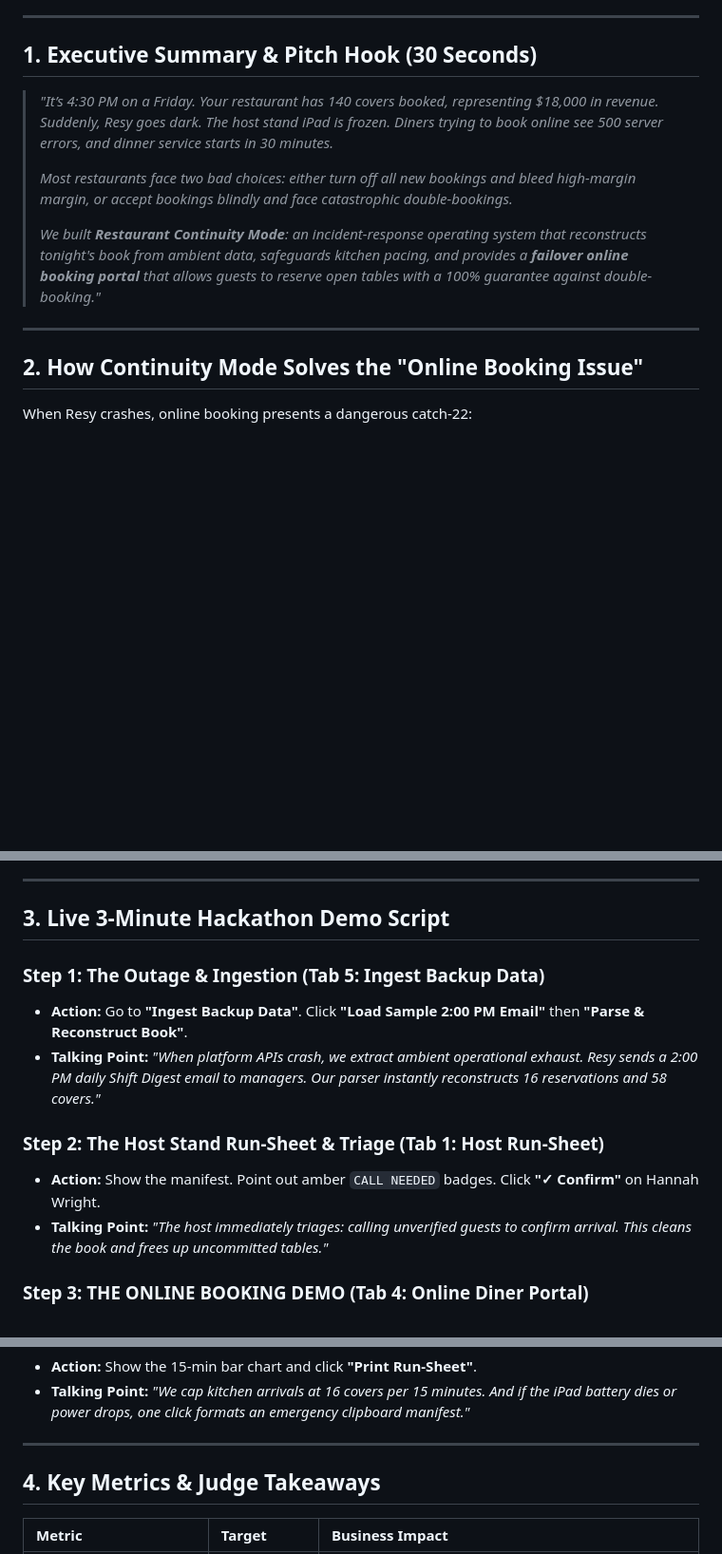
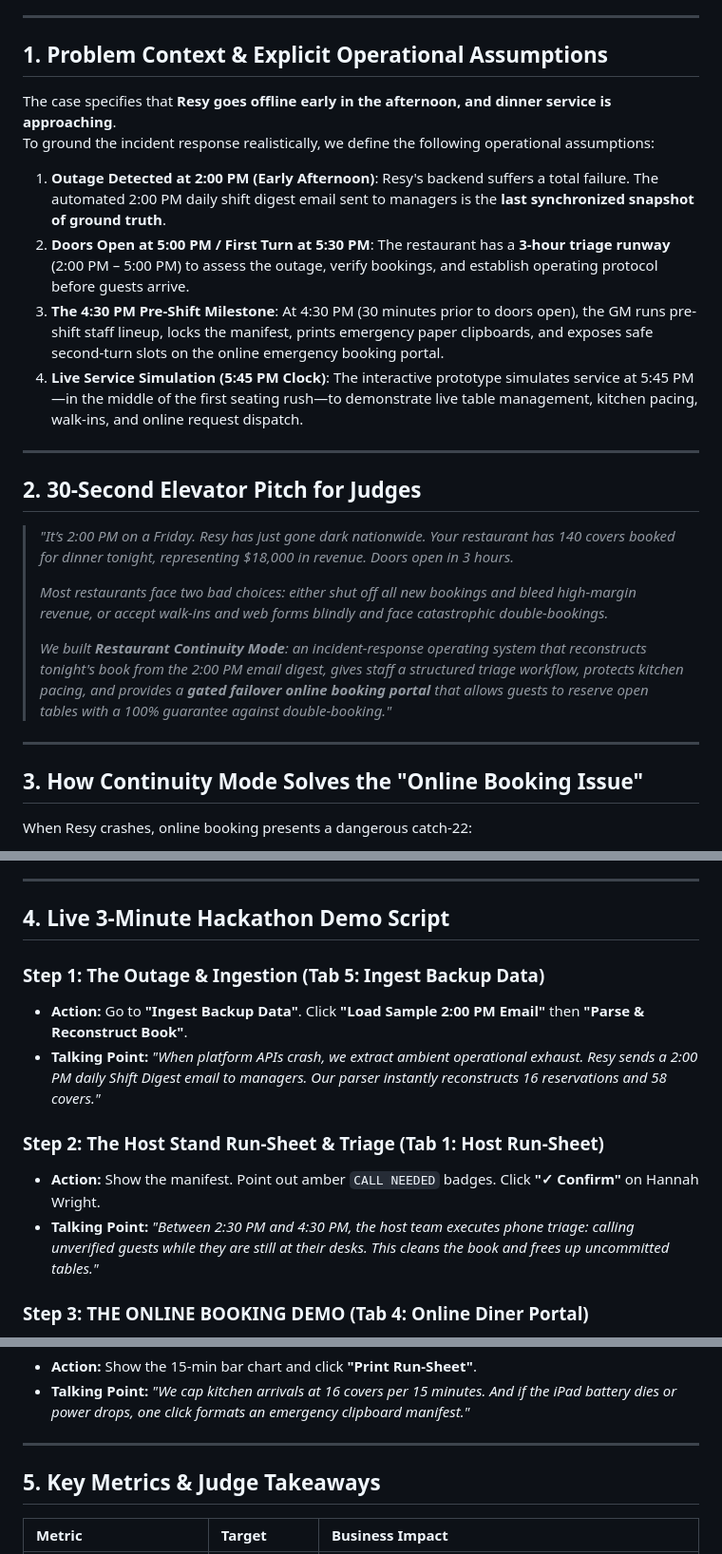
Before and after one commit to kreator-K/Resy-Continuity-Mode, a Markdown page: DEMO_PITCH.md, 3 parts joined by grey strips. Shown at 95% size. GitHub-like rendering; blank space fills up the shorter version.

```diff
--- a/DEMO_PITCH.md
+++ b/DEMO_PITCH.md
@@ -5,17 +5,29 @@
 
 ---
 
-## 1. Executive Summary & Pitch Hook (30 Seconds)
+## 1. Problem Context & Explicit Operational Assumptions
 
-> *"It’s 4:30 PM on a Friday. Your restaurant has 140 covers booked, representing $18,000 in revenue. Suddenly, Resy goes dark. The host stand iPad is frozen. Diners trying to book online see 500 server errors, and dinner service starts in 30 minutes.*
->
-> *Most restaurants face two bad choices: either turn off all new bookings and bleed high-margin margin, or accept bookings blindly and face catastrophic double-bookings.*
->
-> *We built **Restaurant Continuity Mode**: an incident-response operating system that reconstructs tonight's book from ambient data, safeguards kitchen pacing, and provides a **failover online booking portal** that allows guests to reserve open tables with a 100% guarantee against double-booking."*
+The case specifies that **Resy goes offline early in the afternoon, and dinner service is approaching**.
+To ground the incident response realistically, we define the following operational assumptions:
+
+1. **Outage Detected at 2:00 PM (Early Afternoon)**: Resy's backend suffers a total failure. The automated 2:00 PM daily shift digest email sent to managers is the **last synchronized snapshot of ground truth**.
+2. **Doors Open at 5:00 PM / First Turn at 5:30 PM**: The restaurant has a **3-hour triage runway** (2:00 PM – 5:00 PM) to assess the outage, verify bookings, and establish operating protocol before guests arrive.
+3. **The 4:30 PM Pre-Shift Milestone**: At 4:30 PM (30 minutes prior to doors open), the GM runs pre-shift staff lineup, locks the manifest, prints emergency paper clipboards, and exposes safe second-turn slots on the online emergency booking portal.
+4. **Live Service Simulation (5:45 PM Clock)**: The interactive prototype simulates service at 5:45 PM—in the middle of the first seating rush—to demonstrate live table management, kitchen pacing, walk-ins, and online request dispatch.
 
 ---
 
-## 2. How Continuity Mode Solves the "Online Booking Issue"
+## 2. 30-Second Elevator Pitch for Judges
+
+> *"It’s 2:00 PM on a Friday. Resy has just gone dark nationwide. Your restaurant has 140 covers booked for dinner tonight, representing $18,000 in revenue. Doors open in 3 hours.*
+>
+> *Most restaurants face two bad choices: either shut off all new bookings and bleed high-margin revenue, or accept walk-ins and web forms blindly and face catastrophic double-bookings.*
+>
+> *We built **Restaurant Continuity Mode**: an incident-response operating system that reconstructs tonight's book from the 2:00 PM email digest, gives staff a structured triage workflow, protects kitchen pacing, and provides a **gated failover online booking portal** that allows guests to reserve open tables with a 100% guarantee against double-booking."*
+
+---
+
+## 3. How Continuity Mode Solves the "Online Booking Issue"
 
 When Resy crashes, online booking presents a dangerous catch-22:
 1. **The Diner Failure**: Anyone clicking "Reserve" on the restaurant's website, Instagram link, or Google Maps gets an error.
@@ -31,7 +43,7 @@ When Resy crashes, online booking presents a dangerous catch-22:
 
 ---
 
-## 3. Live 3-Minute Hackathon Demo Script
+## 4. Live 3-Minute Hackathon Demo Script
 
 ### Step 1: The Outage & Ingestion (Tab 5: Ingest Backup Data)
 * **Action:** Go to **"Ingest Backup Data"**. Click **"Load Sample 2:00 PM Email"** then **"Parse & Reconstruct Book"**.
@@ -39,7 +51,7 @@ When Resy crashes, online booking presents a dangerous catch-22:
 
 ### Step 2: The Host Stand Run-Sheet & Triage (Tab 1: Host Run-Sheet)
 * **Action:** Show the manifest. Point out amber `CALL NEEDED` badges. Click **"✓ Confirm"** on Hannah Wright.
-* **Talking Point:** *"The host immediately triages: calling unverified guests to confirm arrival. This cleans the book and frees up uncommitted tables."*
+* **Talking Point:** *"Between 2:30 PM and 4:30 PM, the host team executes phone triage: calling unverified guests while they are still at their desks. This cleans the book and frees up uncommitted tables."*
 
 ### Step 3: THE ONLINE BOOKING DEMO (Tab 4: Online Diner Portal)
 * **Action:** Switch to **"Online Diner Portal"**. Click **"⚡ Simulate Diner Request"**.
@@ -59,7 +71,7 @@ When Resy crashes, online booking presents a dangerous catch-22:
 
 ---
 
-## 4. Key Metrics & Judge Takeaways
+## 5. Key Metrics & Judge Takeaways
 
 | Metric | Target | Business Impact |
 | :--- | :--- | :--- |
```
Also changed, not shown: README.md (+16 -12 lines).
